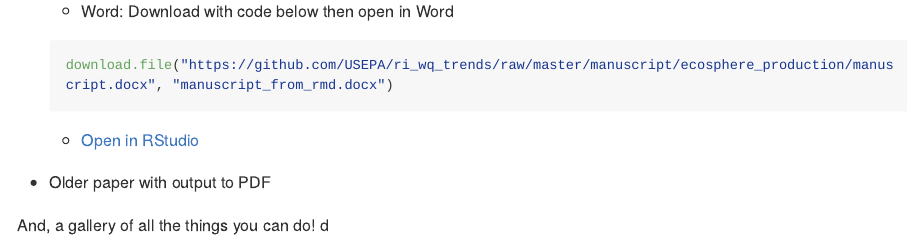
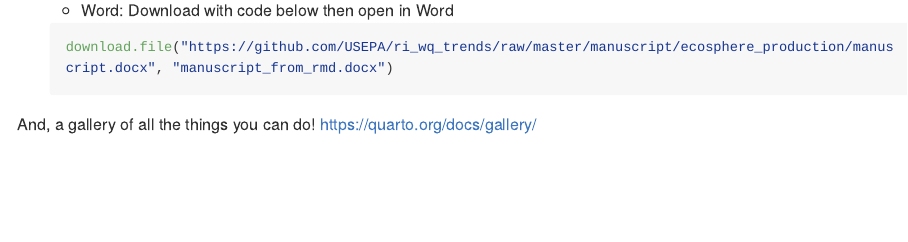
Before and after one commit to USEPA/acesd_intro_r, an R Markdown document (lessons/09_rmd_etc_and_products.Rmd): the page in a window 1100 px wide, from 5580 px down before the commit and from 5540 px down after it, so that both start at the same text. The pictures show the output file lessons/09_rmd_etc_and_products.md that the author committed with the source, drawn offline in the style of GitHub; long lines of code are wrapped.

Commit message:
new render

````diff
--- a/lessons/09_rmd_etc_and_products.Rmd
+++ b/lessons/09_rmd_etc_and_products.Rmd
@@ -114,14 +113,8 @@ To see a bit of this in action, here are a few examples (these are R Markdown):
 
   - Word: Download with code below then open in Word
 
-  ```{r}
+  ```{r eval=FALSE}
   download.file("https://github.com/USEPA/ri_wq_trends/raw/master/manuscript/ecosphere_production/manuscript.docx", "manuscript_from_rmd.docx")
   ```
 
-  - [Open in RStudio](file://manuscript_from_rmd.docx)
-
-- Older paper with output to PDF
-
-
-And, a gallery of all the things you can do!
-d
+And, a gallery of all the things you can do! <https://quarto.org/docs/gallery/>
````
Also changed, not shown: lessons/09_rmd_etc_and_products.md, lessons/09_rmd_etc_and_products.Rmd (3 more changed lines).
